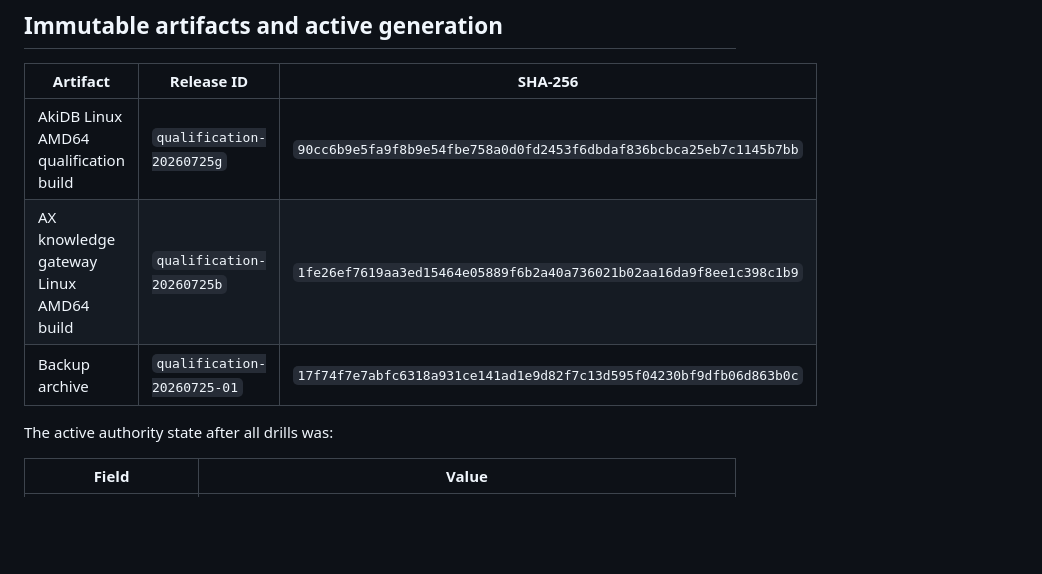
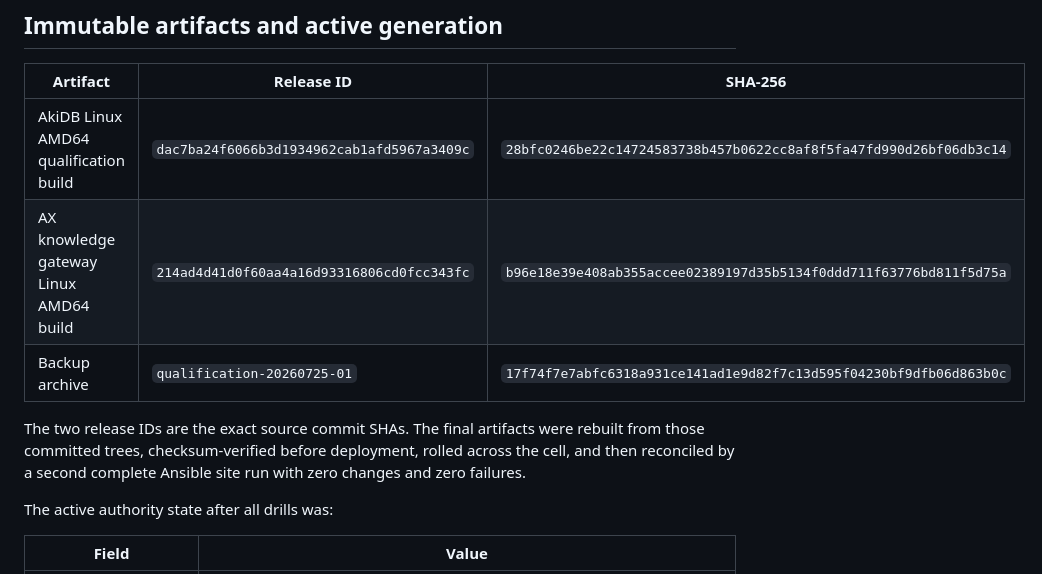
Before and after one commit to defai-digital/akidb, a Markdown page: docs/quality/linux-amd64-knowledge-cell-qualification.md, the part around the change. GitHub-like rendering; blank space fills up the shorter version.

Commit message:
Record final AMD64 qualification artifacts

```diff
--- a/docs/quality/linux-amd64-knowledge-cell-qualification.md
+++ b/docs/quality/linux-amd64-knowledge-cell-qualification.md
@@ -67,9 +67,14 @@ requires active-plus-shadow headroom.
 
 | Artifact | Release ID | SHA-256 |
 | --- | --- | --- |
-| AkiDB Linux AMD64 qualification build | `qualification-20260725g` | `90cc6b9e5fa9f8b9e54fbe758a0d0fd2453f6dbdaf836bcbca25eb7c1145b7bb` |
-| AX knowledge gateway Linux AMD64 build | `qualification-20260725b` | `1fe26ef7619aa3ed15464e05889f6b2a40a736021b02aa16da9f8ee1c398c1b9` |
+| AkiDB Linux AMD64 qualification build | `dac7ba24f6066b3d1934962cab1afd5967a3409c` | `28bfc0246be22c14724583738b457b0622cc8af8f5fa47fd990d26bf06db3c14` |
+| AX knowledge gateway Linux AMD64 build | `214ad4d41d0f60aa4a16d93316806cd0fcc343fc` | `b96e18e39e408ab355accee02389197d35b5134f0ddd711f63776bd811f5d75a` |
 | Backup archive | `qualification-20260725-01` | `17f74f7e7abfc6318a931ce141ad1e9d82f7c13d595f04230bf9dfb06d863b0c` |
+
+The two release IDs are the exact source commit SHAs. The final artifacts were
+rebuilt from those committed trees, checksum-verified before deployment,
+rolled across the cell, and then reconciled by a second complete Ansible site
+run with zero changes and zero failures.
 
 The active authority state after all drills was:
 
```
